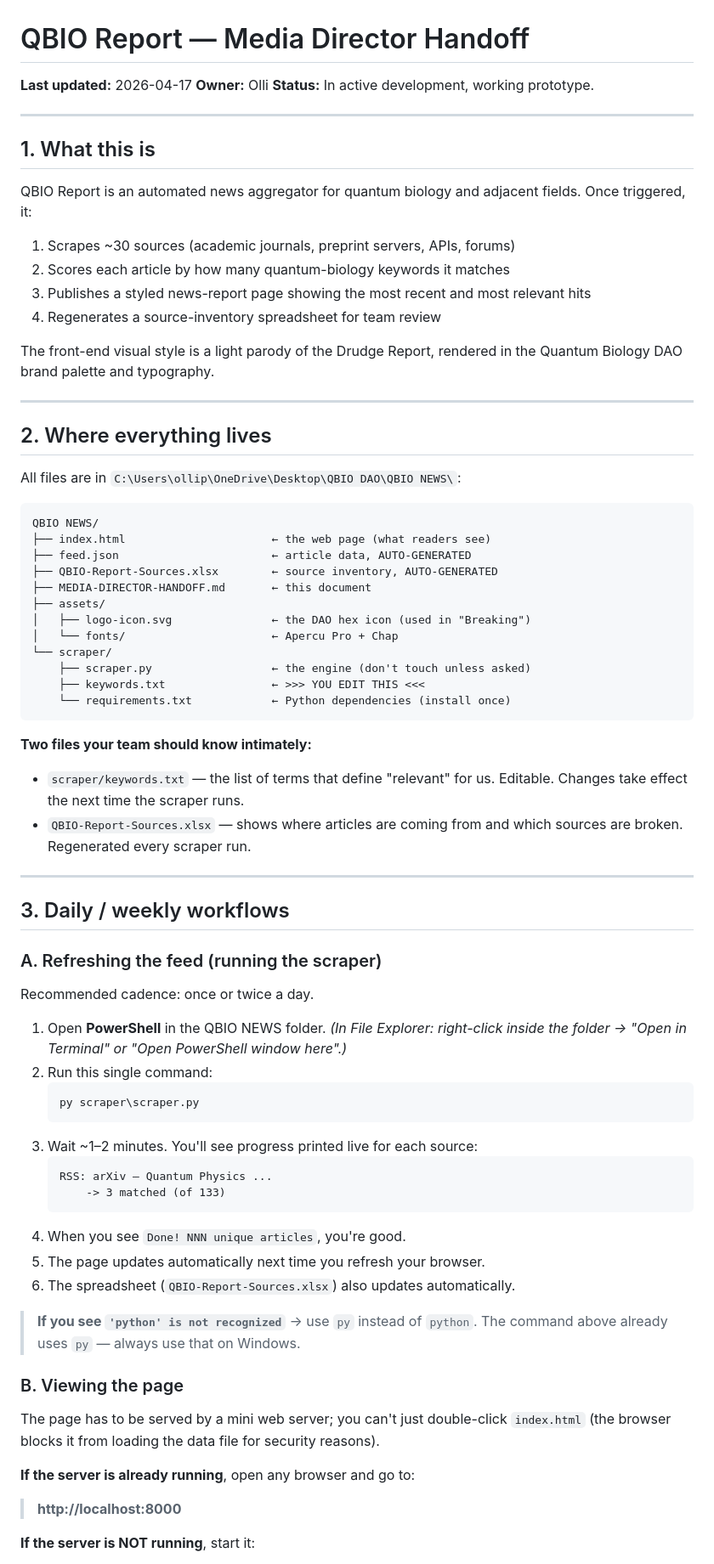
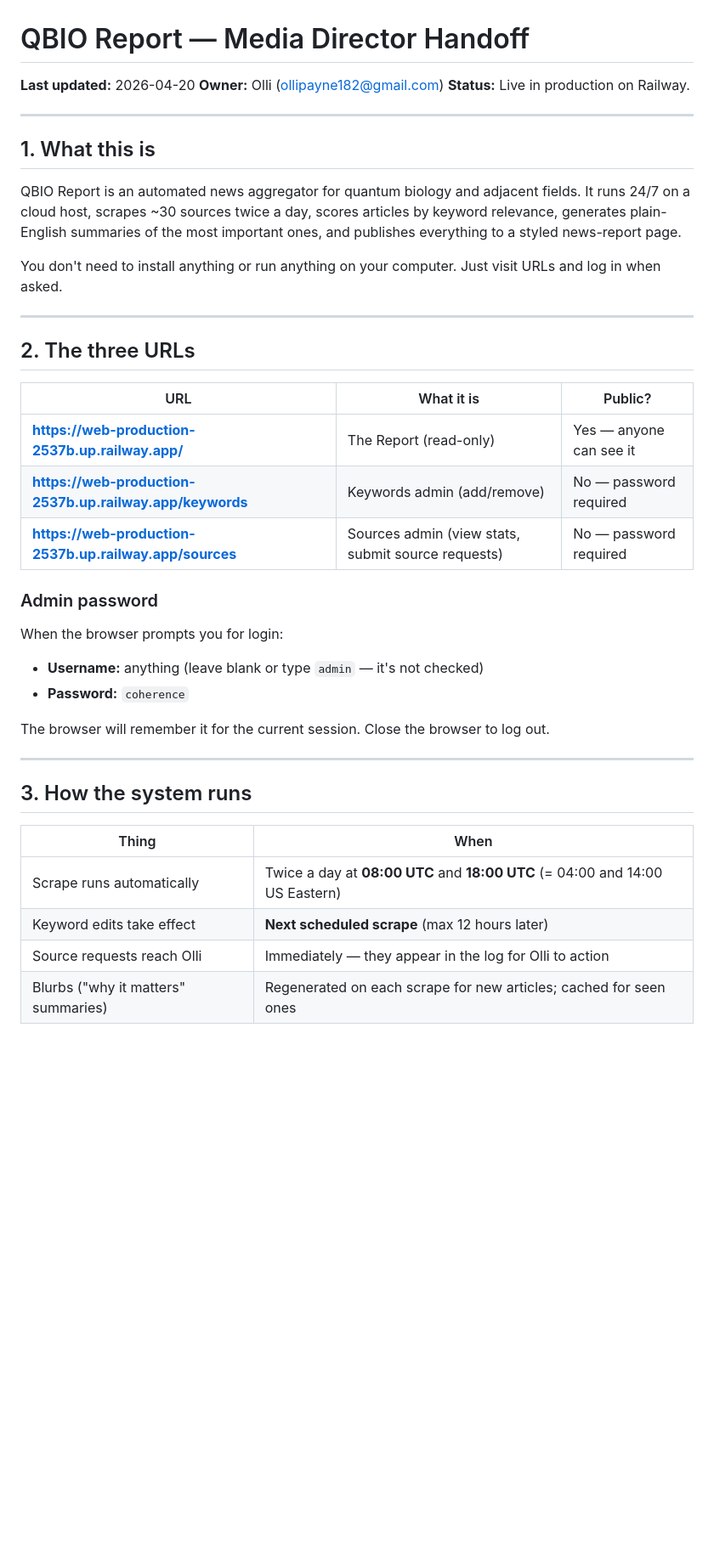
Before and after one commit to introverb/qbio-report, a Markdown page: MEDIA-DIRECTOR-HANDOFF.md, the part around one of its changes. Shown at 85% size. GitHub-like rendering; blank space fills up the shorter version.

Commit message:
Rewrite handoff doc for live Railway deploy + admin password

````diff
--- a/MEDIA-DIRECTOR-HANDOFF.md
+++ b/MEDIA-DIRECTOR-HANDOFF.md
@@ -1,89 +1,48 @@
 # QBIO Report — Media Director Handoff
 
-**Last updated:** 2026-04-17
-**Owner:** Olli
-**Status:** In active development, working prototype.
+**Last updated:** 2026-04-20
+**Owner:** Olli (ollipayne182@gmail.com)
+**Status:** Live in production on Railway.
 
 ---
 
 ## 1. What this is
 
 QBIO Report is an automated news aggregator for quantum biology and adjacent
-fields. Once triggered, it:
+fields. It runs 24/7 on a cloud host, scrapes ~30 sources twice a day, scores
+articles by keyword relevance, generates plain-English summaries of the most
+important ones, and publishes everything to a styled news-report page.
 
-1. Scrapes ~30 sources (academic journals, preprint servers, APIs, forums)
-2. Scores each article by how many quantum-biology keywords it matches
-3. Publishes a styled news-report page showing the most recent and most
-   relevant hits
-4. Regenerates a source-inventory spreadsheet for team review
-
-The front-end visual style is a light parody of the Drudge Report, rendered
-in the Quantum Biology DAO brand palette and typography.
+You don't need to install anything or run anything on your computer. Just
+visit URLs and log in when asked.
 
 ---
 
-## 2. Where everything lives
+## 2. The three URLs
 
-All files are in `C:\Users\ollip\OneDrive\Desktop\QBIO DAO\QBIO NEWS\`:
+| URL | What it is | Public? |
+|---|---|---|
+| **https://web-production-2537b.up.railway.app/** | The Report (read-only) | Yes — anyone can see it |
+| **https://web-production-2537b.up.railway.app/keywords** | Keywords admin (add/remove) | No — password required |
+| **https://web-production-2537b.up.railway.app/sources** | Sources admin (view stats, submit source requests) | No — password required |
 
-```
-QBIO NEWS/
-├── index.html                      ← the web page (what readers see)
-├── feed.json                       ← article data, AUTO-GENERATED
-├── QBIO-Report-Sources.xlsx        ← source inventory, AUTO-GENERATED
-├── MEDIA-DIRECTOR-HANDOFF.md       ← this document
-├── assets/
-│   ├── logo-icon.svg               ← the DAO hex icon (used in "Breaking")
-│   └── fonts/                      ← Apercu Pro + Chap
-└── scraper/
-    ├── scraper.py                  ← the engine (don't touch unless asked)
-    ├── keywords.txt                ← >>> YOU EDIT THIS <<<
-    └── requirements.txt            ← Python dependencies (install once)
-```
+### Admin password
 
-**Two files your team should know intimately:**
+When the browser prompts you for login:
 
-- `scraper/keywords.txt` — the list of terms that define "relevant" for us.
-  Editable. Changes take effect the next time the scraper runs.
-- `QBIO-Report-Sources.xlsx` — shows where articles are coming from and which
-  sources are broken. Regenerated every scraper run.
+- **Username:** anything (leave blank or type `admin` — it's not checked)
+- **Password:** `coherence`
+
+The browser will remember it for the current session. Close the browser to log out.
 
 ---
 
-## 3. Daily / weekly workflows
+## 3. How the system runs
 
-### A. Refreshing the feed (running the scraper)
+| Thing | When |
+|---|---|
+| Scrape runs automatically | Twice a day at **08:00 UTC** and **18:00 UTC** (= 04:00 and 14:00 US Eastern) |
+| Keyword edits take effect | **Next scheduled scrape** (max 12 hours later) |
+| Source requests reach Olli | Immediately — they appear in the log for Olli to action |
+| Blurbs ("why it matters" summaries) | Regenerated on each scrape for new articles; cached for seen ones |
 
-Recommended cadence: once or twice a day.
-
-1. Open **PowerShell** in the QBIO NEWS folder.
-   *(In File Explorer: right-click inside the folder → "Open in Terminal"
-   or "Open PowerShell window here".)*
-2. Run this single command:
-   ```
-   py scraper\scraper.py
-   ```
-3. Wait ~1–2 minutes. You'll see progress printed live for each source:
-   ```
-   RSS: arXiv — Quantum Physics ...
-       -> 3 matched (of 133)
-   ```
-4. When you see `Done! NNN unique articles`, you're good.
-5. The page updates automatically next time you refresh your browser.
-6. The spreadsheet (`QBIO-Report-Sources.xlsx`) also updates automatically.
-
-> **If you see `'python' is not recognized`** → use `py` instead of `python`.
-> The command above already uses `py` — always use that on Windows.
-
-### B. Viewing the page
-
-The page has to be served by a mini web server; you can't just double-click
-`index.html` (the browser blocks it from loading the data file for security
-reasons).
-
-**If the server is already running**, open any browser and go to:
-
-> **http://localhost:8000**
-
-**If the server is NOT running**, start it:
-
````
Also changed, not shown: other parts of MEDIA-DIRECTOR-HANDOFF.md (+110 -108 lines).
